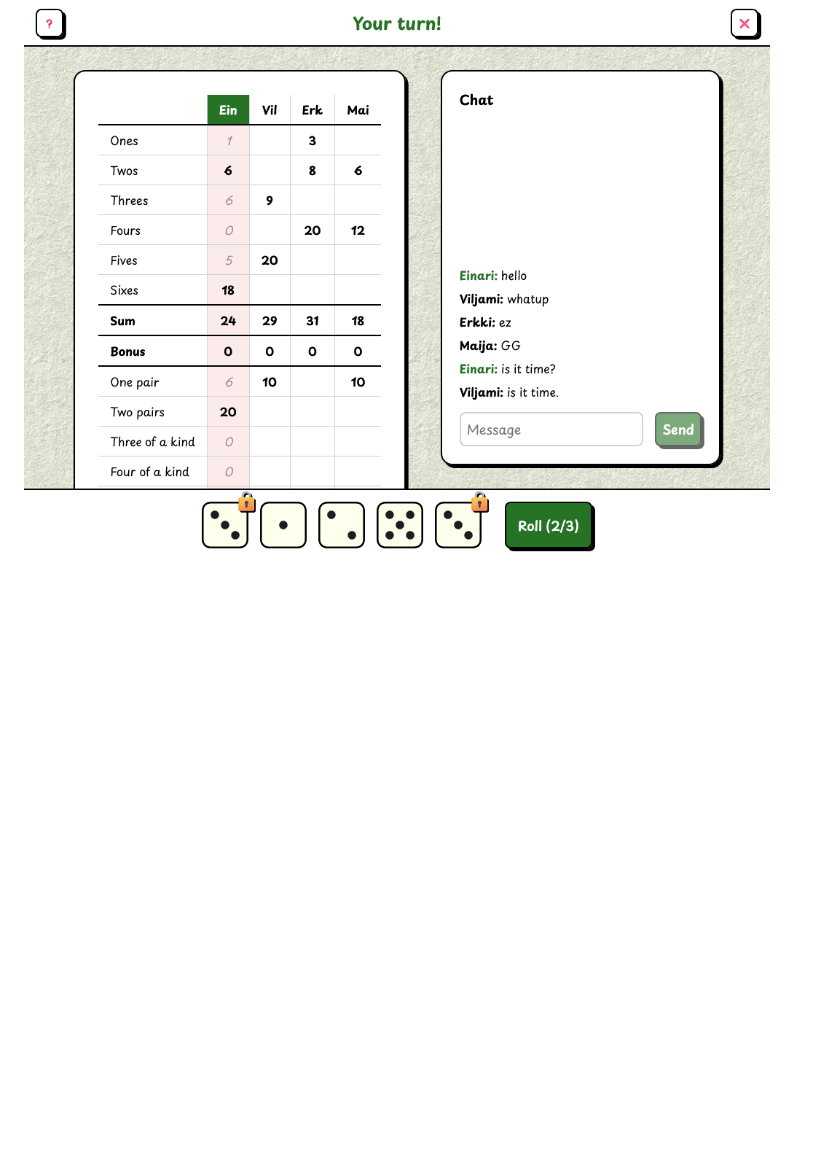
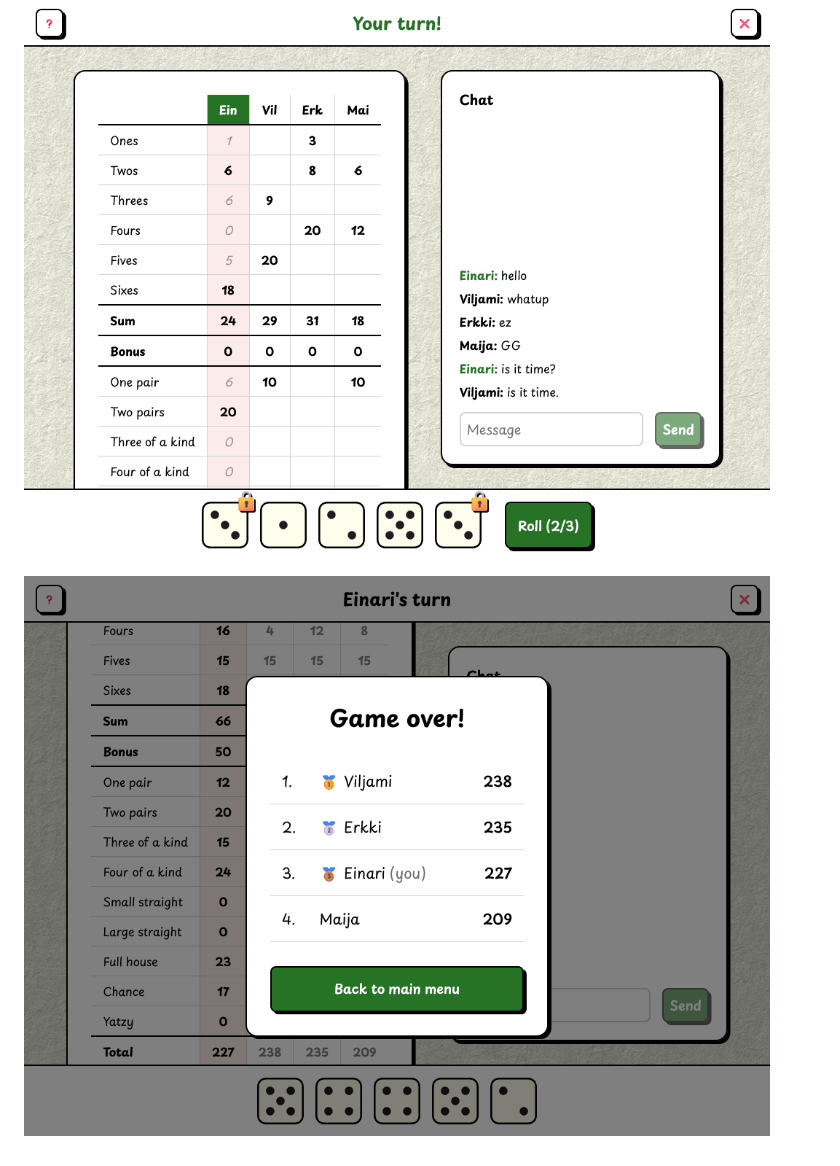
Before and after one commit to zakke-username/yatzy, a Markdown page: README.md, the part around the change. Drawn GitHub-style; pictures changed too: screenshots/results.png (added); blank space fills up the shorter version.

```diff
--- a/README.md
+++ b/README.md
@@ -72,3 +72,5 @@ Everything else uses WebSockets.
 ![Lobby](./screenshots/lobby.png "Lobby")
 
 ![Gameplay](./screenshots/game.png "Gameplay")
+
+![Results](./screenshots/results.png "Results")
```
Also changed, not shown: 6 other files.
